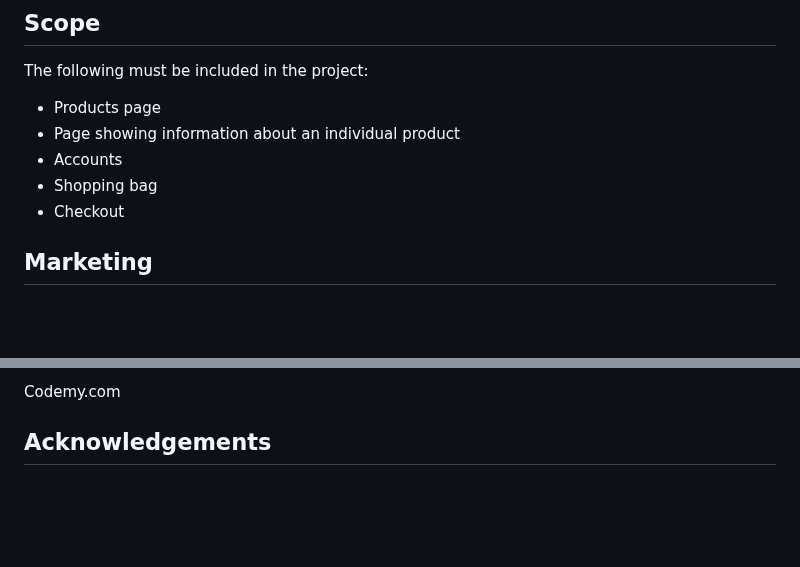
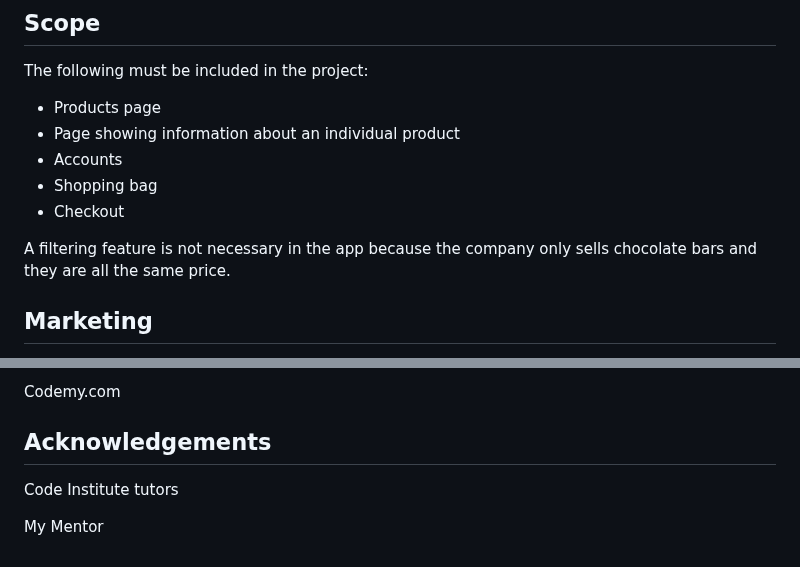
Before and after one commit to CatherineP37/project_5, a Markdown page: README.md, 2 parts joined by grey strips. Rendered like a GitHub page; blank space fills up the shorter version.

```diff
--- a/README.md
+++ b/README.md
@@ -15,6 +15,8 @@ The following must be included in the project:
 - Accounts
 - Shopping bag
 - Checkout
+
+A filtering feature is not necessary in the app because the company only sells chocolate bars and they are all the same price.
 
 ## Marketing
 
@@ -179,3 +181,7 @@ Dennis Ivy
 Codemy.com
 
 ## Acknowledgements
+
+Code Institute tutors
+
+My Mentor
```
Also changed, not shown: other parts of README.md (+1 -1 lines).
